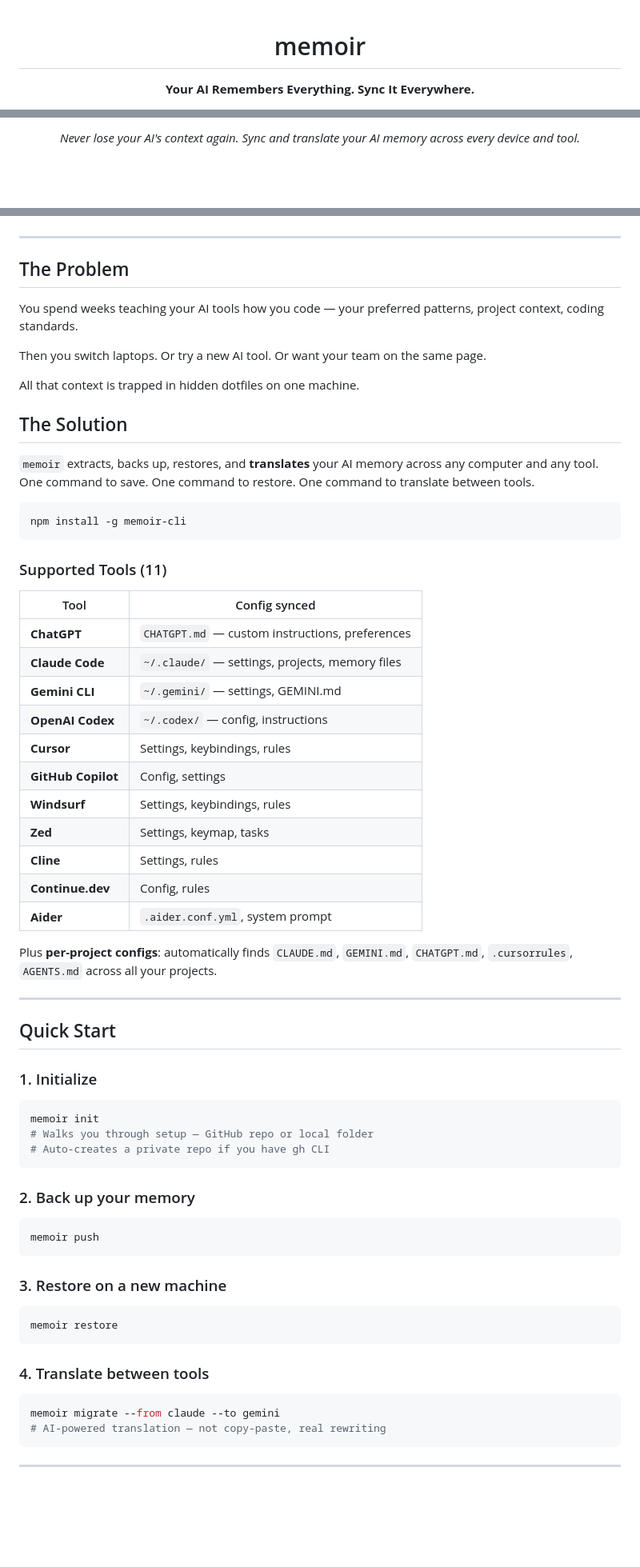
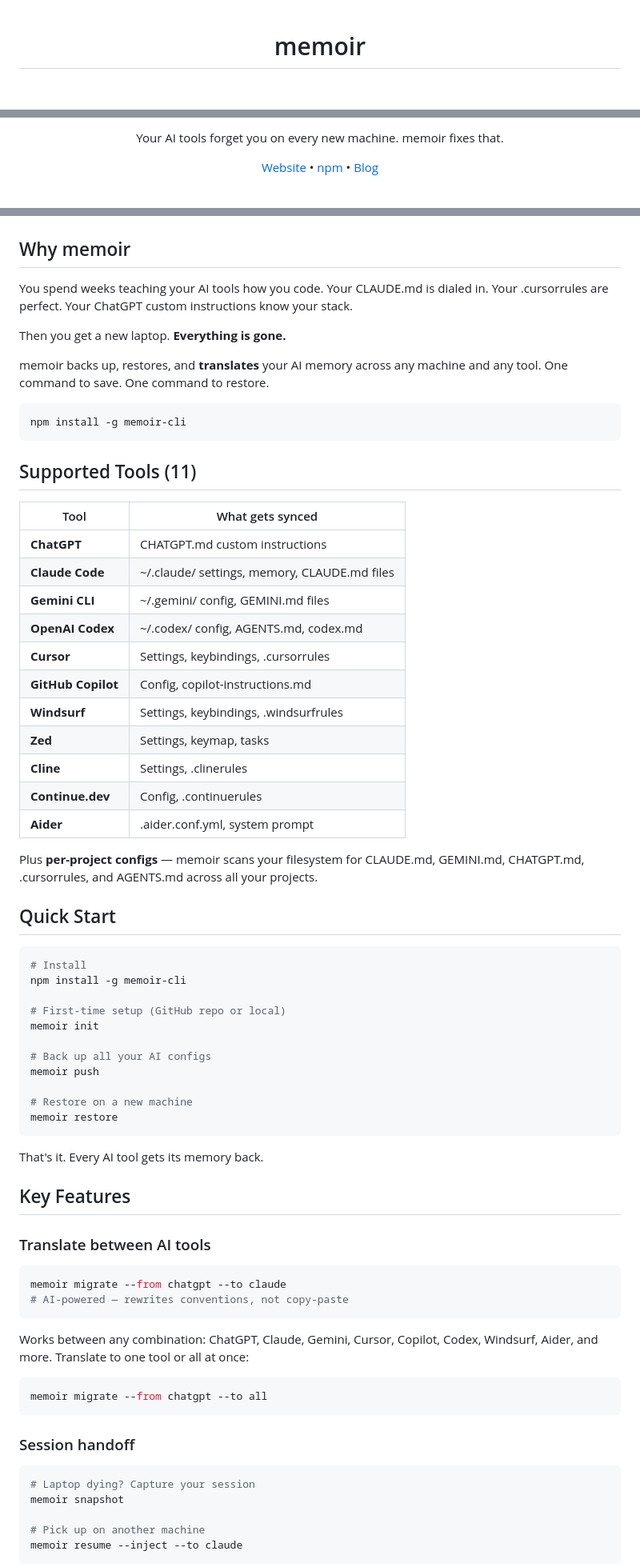
Before and after one commit to camgitt/memoir, a Markdown page: README.md, 3 parts joined by grey strips. Shown at 80% size. GitHub-like rendering; blank space fills up the shorter version.

````diff
--- a/README.md
+++ b/README.md
@@ -1,5 +1,4 @@
 <div align="center">
 
 # memoir
-**Your AI Remembers Everything. Sync It Everywhere.**
 
@@ -8,70 +11,82 @@
 
-*Never lose your AI's context again. Sync and translate your AI memory across every device and tool.*
+Your AI tools forget you on every new machine. memoir fixes that.
+
+[Website](https://memoir.sh) &bull; [npm](https://npmjs.org/package/memoir-cli) &bull; [Blog](https://memoir.sh/blog)
+
+<br />
 
 ![memoir demo](demo.gif)
 
 </div>
 
----
+## Why memoir
 
-## The Problem
+You spend weeks teaching your AI tools how you code. Your CLAUDE.md is dialed in. Your .cursorrules are perfect. Your ChatGPT custom instructions know your stack.
 
-You spend weeks teaching your AI tools how you code — your preferred patterns, project context, coding standards.
+Then you get a new laptop. **Everything is gone.**
 
-Then you switch laptops. Or try a new AI tool. Or want your team on the same page.
-
-All that context is trapped in hidden dotfiles on one machine.
-
-## The Solution
-
-`memoir` extracts, backs up, restores, and **translates** your AI memory across any computer and any tool. One command to save. One command to restore. One command to translate between tools.
+memoir backs up, restores, and **translates** your AI memory across any machine and any tool. One command to save. One command to restore.
 
 ```bash
 npm install -g memoir-cli
 ```
 
-### Supported Tools (11)
-| Tool | Config synced |
-|------|--------------|
-| **ChatGPT** | `CHATGPT.md` — custom instructions, preferences |
-| **Claude Code** | `~/.claude/` — settings, projects, memory files |
-| **Gemini CLI** | `~/.gemini/` — settings, GEMINI.md |
-| **OpenAI Codex** | `~/.codex/` — config, instructions |
-| **Cursor** | Settings, keybindings, rules |
-| **GitHub Copilot** | Config, settings |
-| **Windsurf** | Settings, keybindings, rules |
+## Supported Tools (11)
+
+| Tool | What gets synced |
+|------|-----------------|
+| **ChatGPT** | CHATGPT.md custom instructions |
+| **Claude Code** | ~/.claude/ settings, memory, CLAUDE.md files |
+| **Gemini CLI** | ~/.gemini/ config, GEMINI.md files |
+| **OpenAI Codex** | ~/.codex/ config, AGENTS.md, codex.md |
+| **Cursor** | Settings, keybindings, .cursorrules |
+| **GitHub Copilot** | Config, copilot-instructions.md |
+| **Windsurf** | Settings, keybindings, .windsurfrules |
 | **Zed** | Settings, keymap, tasks |
-| **Cline** | Settings, rules |
-| **Continue.dev** | Config, rules |
-| **Aider** | `.aider.conf.yml`, system prompt |
+| **Cline** | Settings, .clinerules |
+| **Continue.dev** | Config, .continuerules |
+| **Aider** | .aider.conf.yml, system prompt |
 
-Plus **per-project configs**: automatically finds `CLAUDE.md`, `GEMINI.md`, `CHATGPT.md`, `.cursorrules`, `AGENTS.md` across all your projects.
-
----
+Plus **per-project configs** — memoir scans your filesystem for CLAUDE.md, GEMINI.md, CHATGPT.md, .cursorrules, and AGENTS.md across all your projects.
 
 ## Quick Start
 
-### 1. Initialize
 ```bash
+# Install
+npm install -g memoir-cli
+
+# First-time setup (GitHub repo or local)
 memoir init
-# Walks you through setup — GitHub repo or local folder
-# Auto-creates a private repo if you have gh CLI
-```
 
-### 2. Back up your memory
-```bash
+# Back up all your AI configs
 memoir push
-```
 
-### 3. Restore on a new machine
-```bash
+# Restore on a new machine
 memoir restore
 ```
 
-### 4. Translate between tools
+That's it. Every AI tool gets its memory back.
+
+## Key Features
+
+### Translate between AI tools
 ```bash
-memoir migrate --from claude --to gemini
-# AI-powered translation — not copy-paste, real rewriting
+memoir migrate --from chatgpt --to claude
+# AI-powered — rewrites conventions, not copy-paste
 ```
 
----
+Works between any combination: ChatGPT, Claude, Gemini, Cursor, Copilot, Codex, Windsurf, Aider, and more. Translate to one tool or all at once:
+
+```bash
+memoir migrate --from chatgpt --to all
+```
+
+### Session handoff
+```bash
+# Laptop dying? Capture your session
+memoir snapshot
+
+# Pick up on another machine
+memoir resume --inject --to claude
+```
+
````
Also changed, not shown: other parts of README.md (+74 -48 lines).
